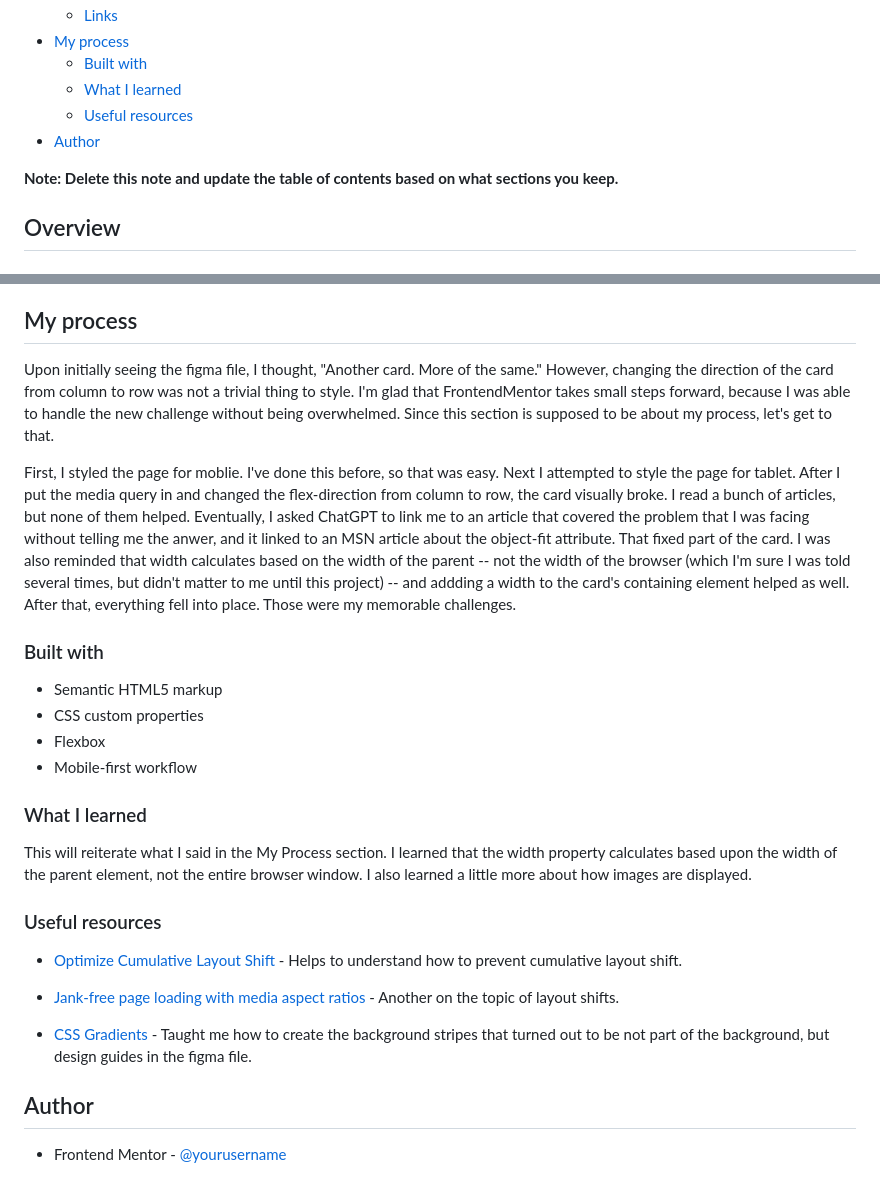
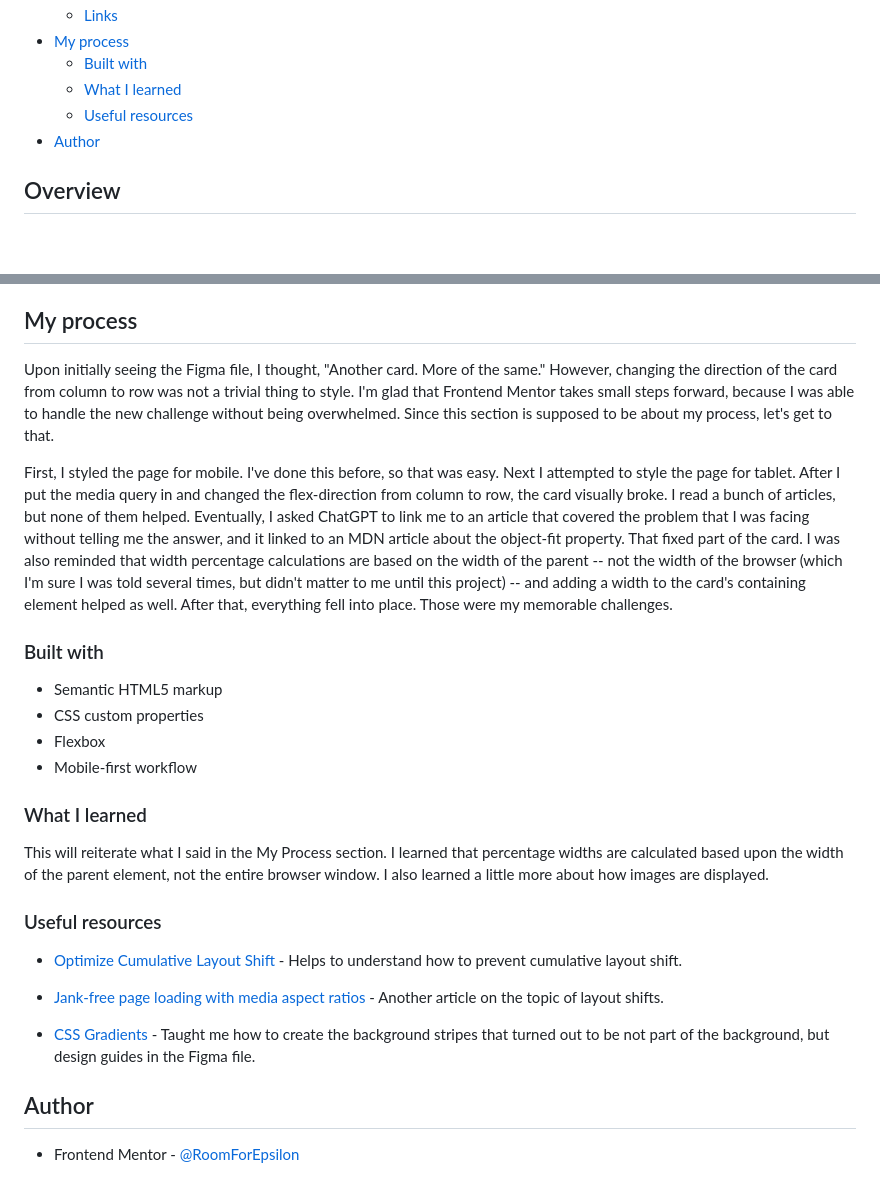
Before and after one commit to RoomForEpsilon/product-preview-card-component, a Markdown page: README.md, 2 parts joined by grey strips. GitHub-like rendering; blank space fills up the shorter version.

Commit message:
Fixed errors in README.

```diff
--- a/README.md
+++ b/README.md
@@ -13,8 +13,6 @@ This is a solution to the [Product preview card component challenge on Frontend
   - [What I learned](#what-i-learned)
   - [Useful resources](#useful-resources)
 - [Author](#author)
-
-**Note: Delete this note and update the table of contents based on what sections you keep.**
 
 ## Overview
 
@@ -36,9 +34,9 @@ Users should be able to:
 
 ## My process
 
-Upon initially seeing the figma file, I thought, "Another card.  More of the same."  However, changing the direction of the card from column to row was not a trivial thing to style.  I'm glad that FrontendMentor takes small steps forward, because I was able to handle the new challenge without being overwhelmed.  Since this section is supposed to be about my process, let's get to that.
+Upon initially seeing the Figma file, I thought, "Another card.  More of the same."  However, changing the direction of the card from column to row was not a trivial thing to style.  I'm glad that Frontend Mentor takes small steps forward, because I was able to handle the new challenge without being overwhelmed.  Since this section is supposed to be about my process, let's get to that.
 
-First, I styled the page for moblie.  I've done this before, so that was easy.  Next I attempted to style the page for tablet.  After I put the media query in and changed the flex-direction from column to row, the card visually broke.  I read a bunch of articles, but none of them helped.  Eventually, I asked ChatGPT to link me to an article that covered the problem that I was facing without telling me the anwer, and it linked to an MSN article about the object-fit attribute.  That fixed part of the card.  I was also reminded that width calculates based on the width of the parent -- not the width of the browser (which I'm sure I was told several times, but didn't matter to me until this project) -- and addding a width to the card's containing element helped as well.  After that, everything fell into place.  Those were my memorable challenges.
+First, I styled the page for mobile.  I've done this before, so that was easy.  Next I attempted to style the page for tablet.  After I put the media query in and changed the flex-direction from column to row, the card visually broke.  I read a bunch of articles, but none of them helped.  Eventually, I asked ChatGPT to link me to an article that covered the problem that I was facing without telling me the answer, and it linked to an MDN article about the object-fit property.  That fixed part of the card.  I was also reminded that width percentage calculations are based on the width of the parent -- not the width of the browser (which I'm sure I was told several times, but didn't matter to me until this project) -- and adding a width to the card's containing element helped as well.  After that, everything fell into place.  Those were my memorable challenges.
 
 ### Built with
 
@@ -49,16 +47,16 @@ First, I styled the page for moblie.  I've done this before, so that was easy.
 
 ### What I learned
 
-This will reiterate what I said in the My Process section.  I learned that the width property calculates based upon the width of the parent element, not the entire browser window.  I also learned a little more about how images are displayed.
+This will reiterate what I said in the My Process section.  I learned that percentage widths are calculated based upon the width of the parent element, not the entire browser window.  I also learned a little more about how images are displayed.
 
 ### Useful resources
 
 - [Optimize Cumulative Layout Shift](https://web.dev/articles/optimize-cls) - Helps to understand how to prevent cumulative layout shift.
 
-- [Jank-free page loading with media aspect ratios](https://blog.logrocket.com/jank-free-page-loading-with-media-aspect-ratios/) - Another on the topic of layout shifts.
+- [Jank-free page loading with media aspect ratios](https://blog.logrocket.com/jank-free-page-loading-with-media-aspect-ratios/) - Another article on the topic of layout shifts.
 
-- [CSS Gradients](https://css-tricks.com/css3-gradients/) - Taught me how to create the background stripes that turned out to be not part of the background, but design guides in the figma file.
+- [CSS Gradients](https://css-tricks.com/css3-gradients/) - Taught me how to create the background stripes that turned out to be not part of the background, but design guides in the Figma file.
 
 ## Author
 
-- Frontend Mentor - [@yourusername](https://www.frontendmentor.io/profile/RoomForEpsilon)
+- Frontend Mentor - [@RoomForEpsilon](https://www.frontendmentor.io/profile/RoomForEpsilon)
```
